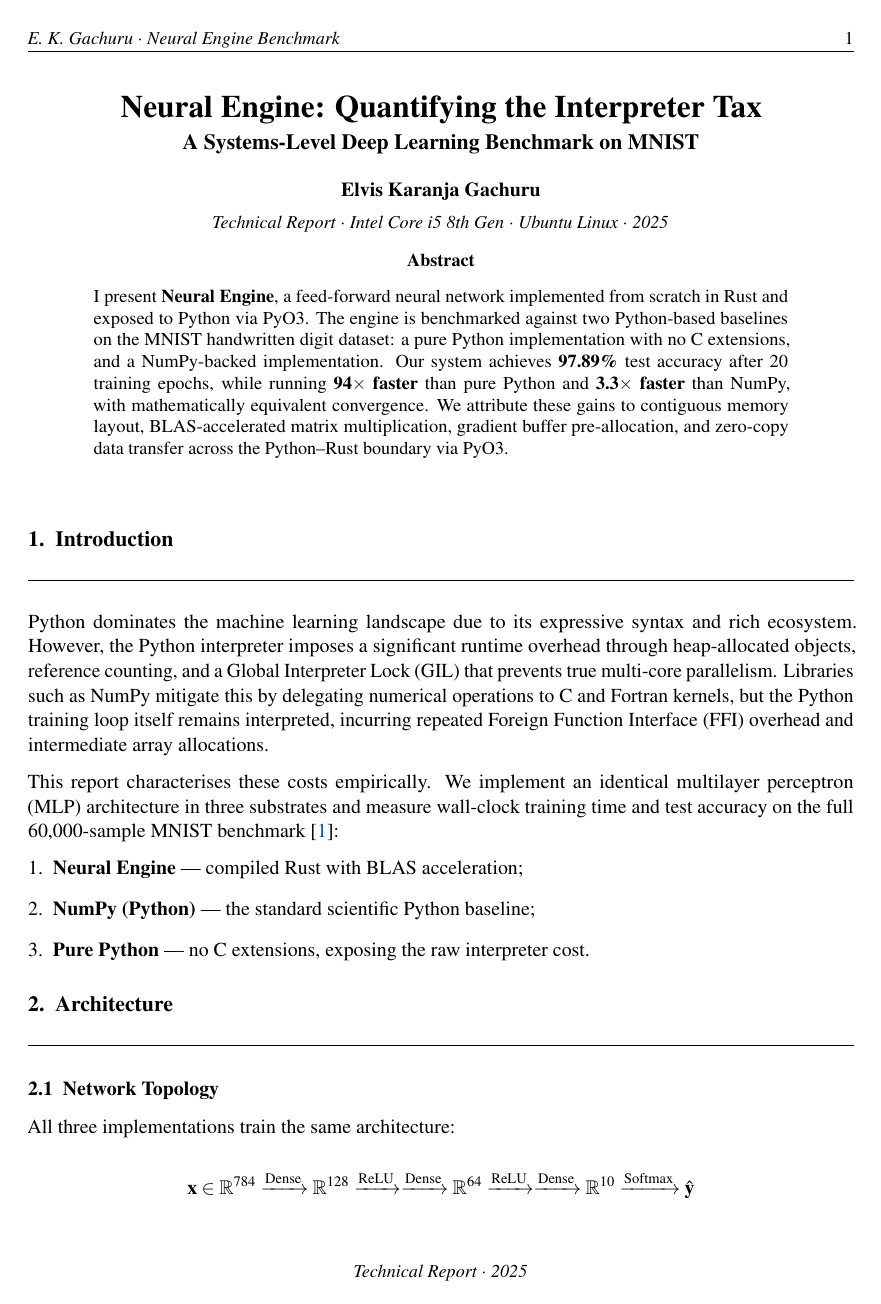
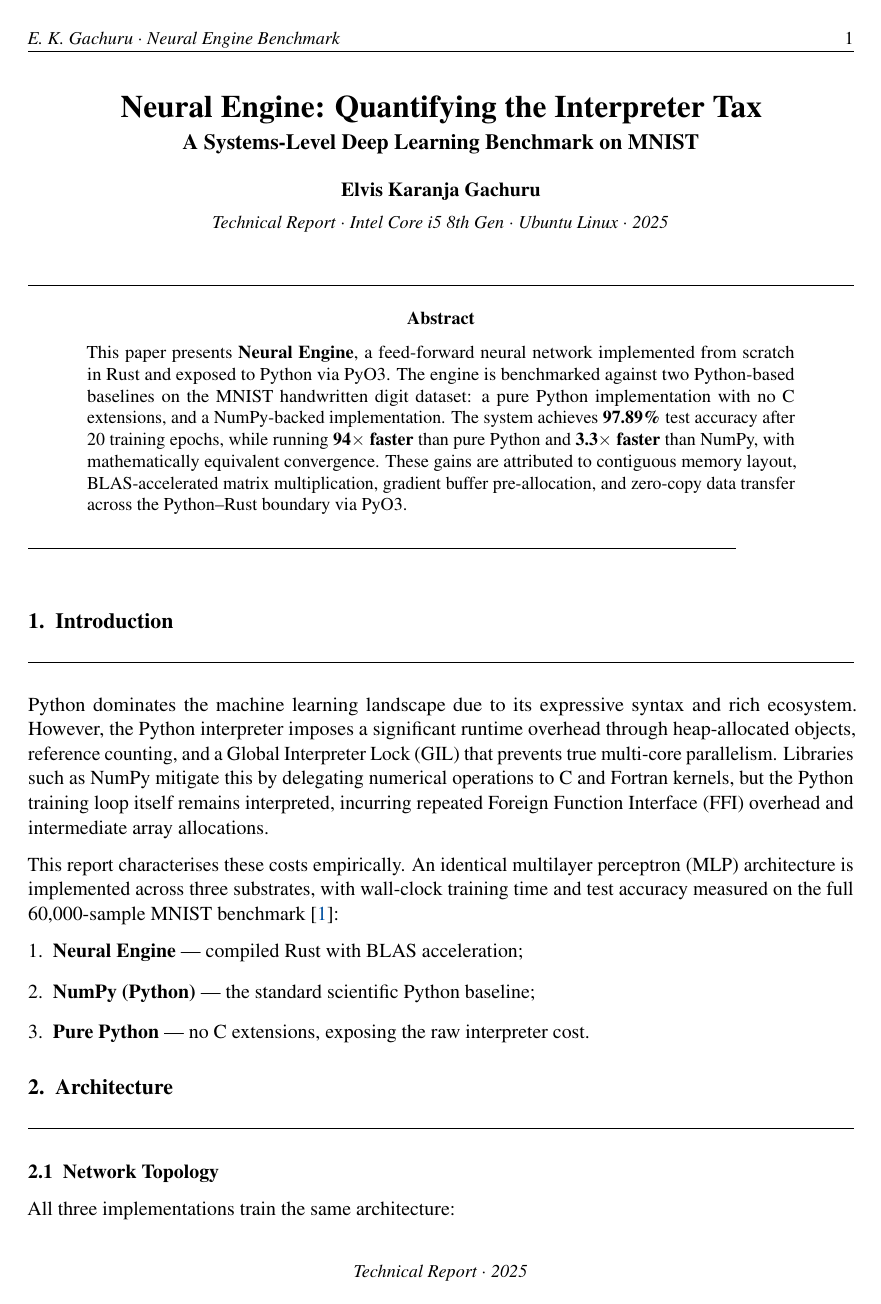
Before and after one commit to elvert19/MINST-Handwriting-Recognition, a LaTeX paper (LaTex/neural_engine_report .tex): page 1 of 10. Compiled offline with pdfLaTeX.

Commit message:
changes to the docs files

```diff
--- a/LaTex/neural_engine_report.tex
+++ b/LaTex/neural_engine_report .tex
@@ -66,16 +66,19 @@
 
 % ── Abstract style ────────────────────────────────────────────────────────────
 \renewenvironment{abstract}
- {\small
-  \begin{center}
-  \bfseries \abstractname\vspace{-.5em}\vspace{0pt}
-  \end{center}
-  \list{}{
-    \setlength{\leftmargin}{0.5in}%
+ {\vspace{4pt}%
+  \noindent\rule{\linewidth}{0.4pt}\vspace{4pt}%
+  \small\setlength{\parskip}{5pt}\setlength{\parindent}{0pt}%
+  \begin{center}{\bfseries\abstractname}\end{center}%
+  \vspace{2pt}%
+  \list{}{%
+    \setlength{\leftmargin}{0.45in}%
     \setlength{\rightmargin}{\leftmargin}%
+    \setlength{\topsep}{0pt}%
+    \setlength{\partopsep}{0pt}%
   }%
   \item\relax}
- {\endlist}
+ {\endlist\vspace{4pt}\noindent\rule{\linewidth}{0.4pt}}
 
 % ─────────────────────────────────────────────────────────────────────────────
 \begin{document}
@@ -89,7 +92,7 @@
 \end{center}
 
 \begin{abstract}
-I present \textbf{Neural Engine}, a feed-forward neural network implemented from scratch in Rust and exposed to Python via PyO3. The engine is benchmarked against two Python-based baselines on the MNIST handwritten digit dataset: a pure Python implementation with no C extensions, and a NumPy-backed implementation. Our system achieves \textbf{97.89\%} test accuracy after 20 training epochs, while running \textbf{94$\times$ faster} than pure Python and \textbf{3.3$\times$ faster} than NumPy, with mathematically equivalent convergence. We attribute these gains to contiguous memory layout, BLAS-accelerated matrix multiplication, gradient buffer pre-allocation, and zero-copy data transfer across the Python--Rust boundary via PyO3.
+This paper presents \textbf{Neural Engine}, a feed-forward neural network implemented from scratch in Rust and exposed to Python via PyO3. The engine is benchmarked against two Python-based baselines on the MNIST handwritten digit dataset: a pure Python implementation with no C extensions, and a NumPy-backed implementation. The system achieves \textbf{97.89\%} test accuracy after 20 training epochs, while running \textbf{94$\times$ faster} than pure Python and \textbf{3.3$\times$ faster} than NumPy, with mathematically equivalent convergence. These gains are attributed to contiguous memory layout, BLAS-accelerated matrix multiplication, gradient buffer pre-allocation, and zero-copy data transfer across the Python--Rust boundary via PyO3.
 \end{abstract}
 
 \vspace{14pt}
@@ -99,7 +102,7 @@ I present \textbf{Neural Engine}, a feed-forward neural network implemented from
 
 Python dominates the machine learning landscape due to its expressive syntax and rich ecosystem. However, the Python interpreter imposes a significant runtime overhead through heap-allocated objects, reference counting, and a Global Interpreter Lock (GIL) that prevents true multi-core parallelism. Libraries such as NumPy mitigate this by delegating numerical operations to C and Fortran kernels, but the Python training loop itself remains interpreted, incurring repeated Foreign Function Interface (FFI) overhead and intermediate array allocations.
 
-This report characterises these costs empirically. We implement an identical multilayer perceptron (MLP) architecture in three substrates and measure wall-clock training time and test accuracy on the full 60{,}000-sample MNIST benchmark \cite{lecun1998}:
+This report characterises these costs empirically. An identical multilayer perceptron (MLP) architecture is implemented across three substrates, with wall-clock training time and test accuracy measured on the full 60{,}000-sample MNIST benchmark \cite{lecun1998}:
 
 \begin{enumerate}[leftmargin=*, itemsep=2pt]
   \item \textbf{Neural Engine} --- compiled Rust with BLAS acceleration;
```
Also changed, not shown: README.md (renamed from README .md), docs/neural_engine_report .pdf (added), docs/neural_engine_report.pdf (deleted), LaTex/neural_engine_report .tex (2 more changed lines).
